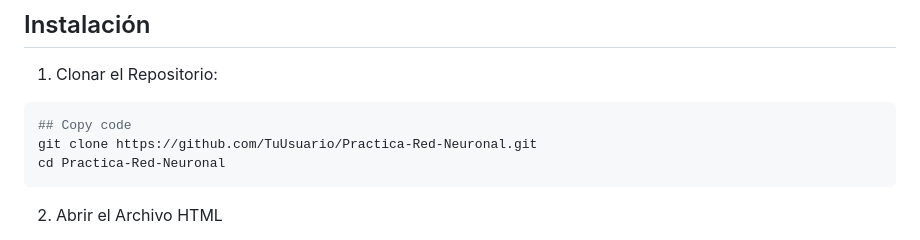
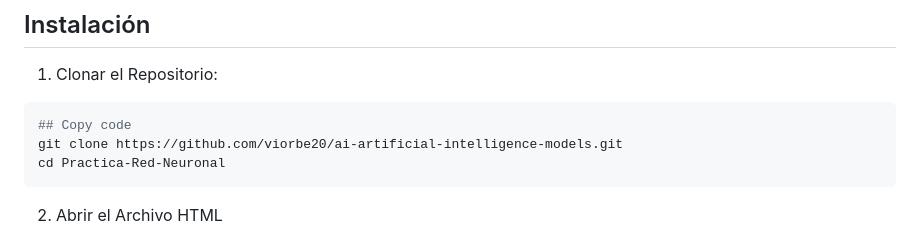
Before and after one commit to viorbe20/ai-artificial-intelligence-models, a Markdown page: colors-classification-network/readme.md, the part around the change. GitHub-like rendering.

Commit message:
refact repository name

````diff
--- a/colors-classification-network/readme.md
+++ b/colors-classification-network/readme.md
@@ -16,7 +16,7 @@ Actualización en tiempo real: La interfaz se actualiza en tiempo real mientras
 
 ```bash
 ## Copy code
-git clone https://github.com/TuUsuario/Practica-Red-Neuronal.git
+git clone https://github.com/viorbe20/ai-artificial-intelligence-models.git
 cd Practica-Red-Neuronal
 ```
 
````
